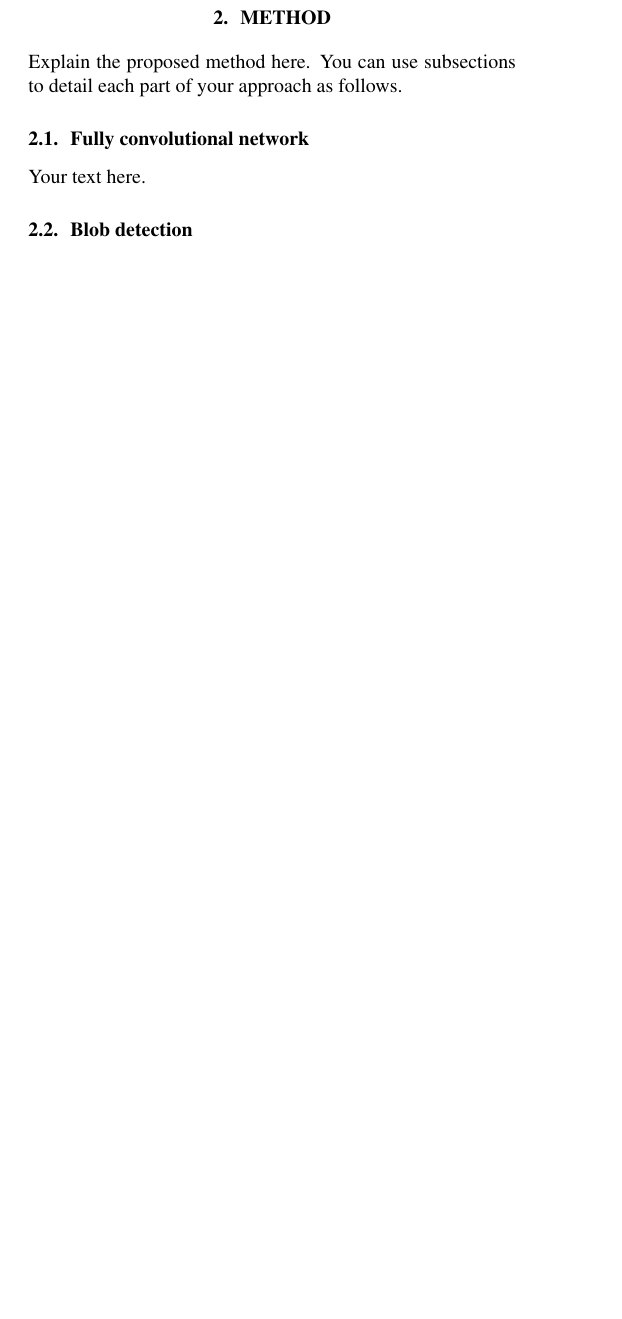
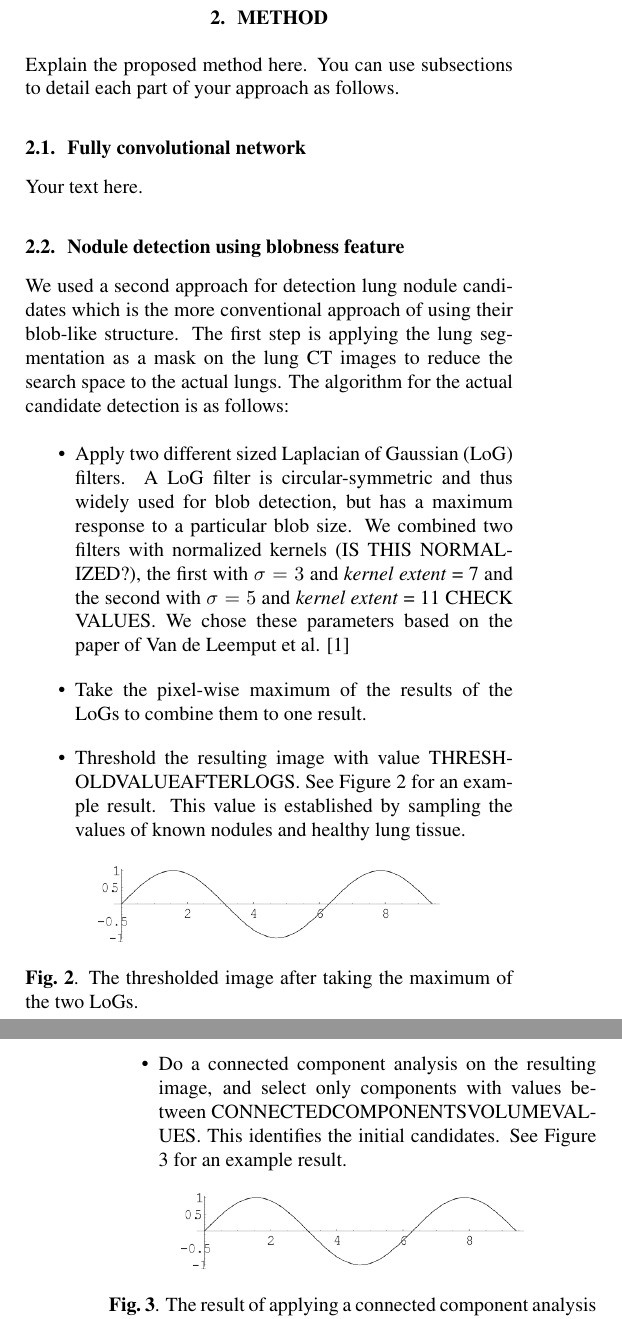
Before and after one commit to LucNies/luna-2016, a LaTeX paper (reports/candidates-report.tex): part of one column of the page before the commit and two parts of the columns of pages 1 and 2 of 2 after it, the two joined at a grey line, cut so that both start at the same text, the shorter picture padded with empty space. Compiled offline with pdfLaTeX.

Commit message:
Add conventional method section (work in progress)

```diff
--- a/reports/candidates-report.tex
+++ b/reports/candidates-report.tex
@@ -89,5 +89,22 @@ You can use subsections to detail each part of your approach as follows.
 \subsection{Fully convolutional network}
 Your text here.
 
-\subsection{Blob detection}
+\subsection{Nodule detection using blobness feature}
+We used a second approach for detection lung nodule candidates which is the more conventional approach of using their blob-like structure. The first step is applying the lung segmentation as a mask on the lung CT images to reduce the search space to the actual lungs. The algorithm for the actual candidate detection is as follows:
 
+\begin{itemize}
+\item Apply two different sized Laplacian of Gaussian (LoG) filters. A LoG filter is circular-symmetric and thus widely used for blob detection, but has a maximum response to a particular blob size. We combined two filters with normalized kernels (IS THIS NORMALIZED?), the first with $\sigma = 3$ and \emph{kernel extent} = 7 and the second with $\sigma = 5$ and \emph{kernel extent} = 11 CHECK VALUES. We chose these parameters based on the paper of Van de Leemput et al. \cite{leemput}
+\item Take the pixel-wise maximum of the results of the LoGs to combine them to one result.
+\item Threshold the resulting image with value THRESHOLDVALUEAFTERLOGS. See Figure \ref{figure:LoGresult} for an example result. This value is established by sampling the values of known nodules and healthy lung tissue.
+\begin{figure}[h]
+\centering
+{\includegraphics[width=0.7\linewidth]{./figure.png}}
+\caption{The thresholded image after taking the maximum of the two LoGs. \label{figure:LoGresult}}
+\end{figure}
+\item Do a connected component analysis on the resulting image, and select only components with values between CONNECTEDCOMPONENTSVOLUMEVALUES. This identifies the initial candidates. See Figure \ref{figure:conncomp} for an example result.
+\begin{figure}[h]
+\centering
+{\includegraphics[width=0.7\linewidth]{./figure.png}}
+\caption{The result of applying a connected component analysis on the image shown in Figure \ref{figure:LoGresult}. \label{figure:conncomp}}
+\end{figure}
+\item Threshold the resulting image again with value THRESHOLD2VALUE.
@@ -112,5 +138,5 @@ The recall obtained with this method is RECALL.
 \section{Discussion}\label{sec:discussion}
 
 
-
-
+\appendix
+\section{Contributions}
```
Also changed, not shown: reports/candidates-report.pdf, reports/candidates-report.tex (24 more changed lines).
